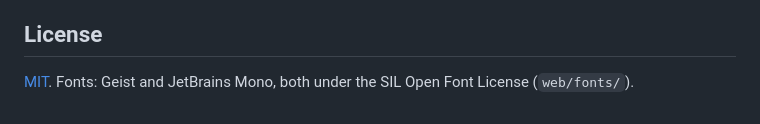
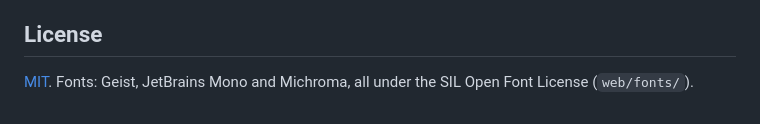
Before and after one commit to gshklovs/sheprd, a Markdown page: README.md, the part around the change. Rendered like a GitHub page.

Commit message:
README: credit the Michroma font

```diff
--- a/README.md
+++ b/README.md
@@ -220,4 +220,4 @@ PRs are welcome. See [CONTRIBUTING.md](CONTRIBUTING.md). The web app has no buil
 
 ## License
 
-[MIT](LICENSE). Fonts: Geist and JetBrains Mono, both under the SIL Open Font License (`web/fonts/`).
+[MIT](LICENSE). Fonts: Geist, JetBrains Mono and Michroma, all under the SIL Open Font License (`web/fonts/`).
```
